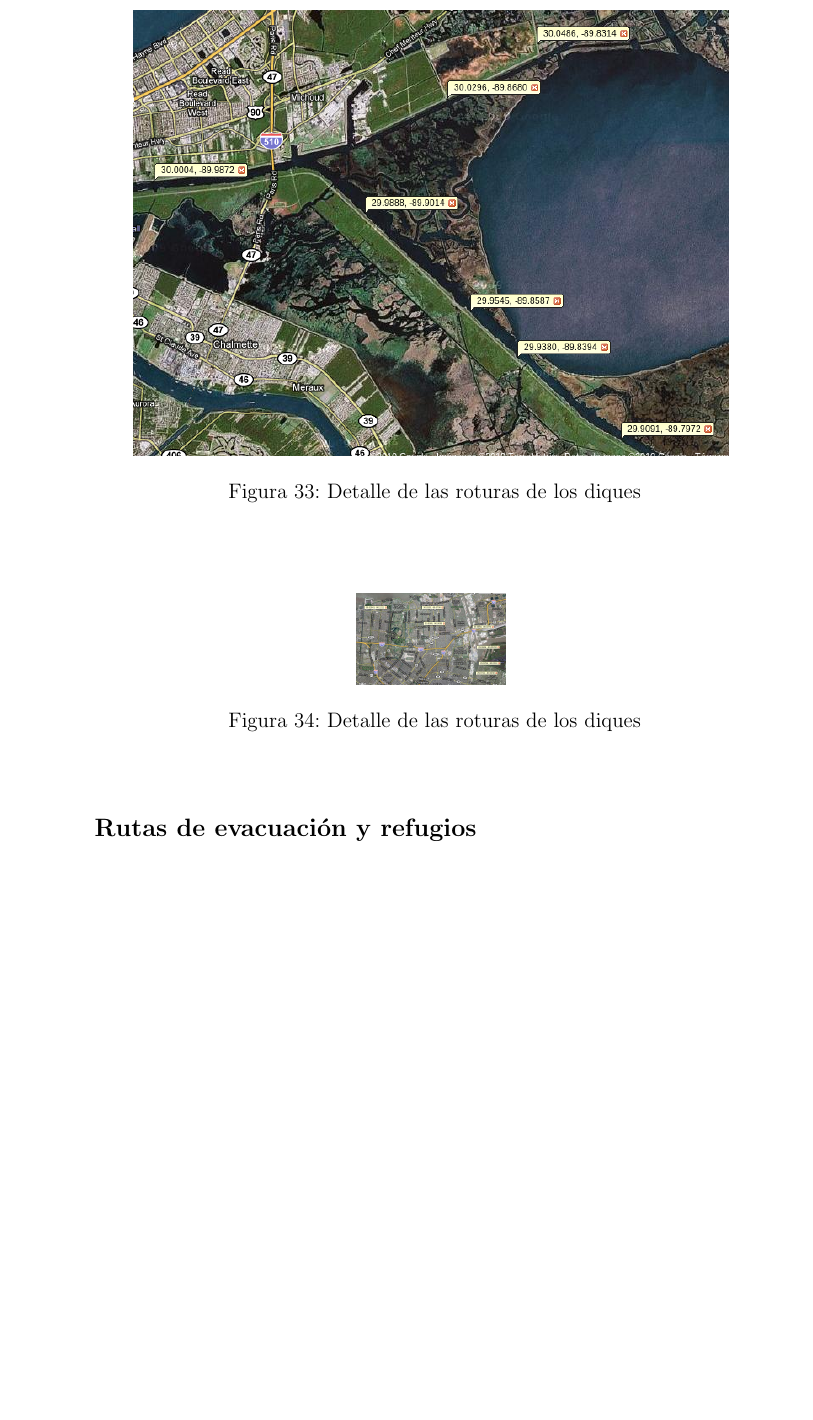
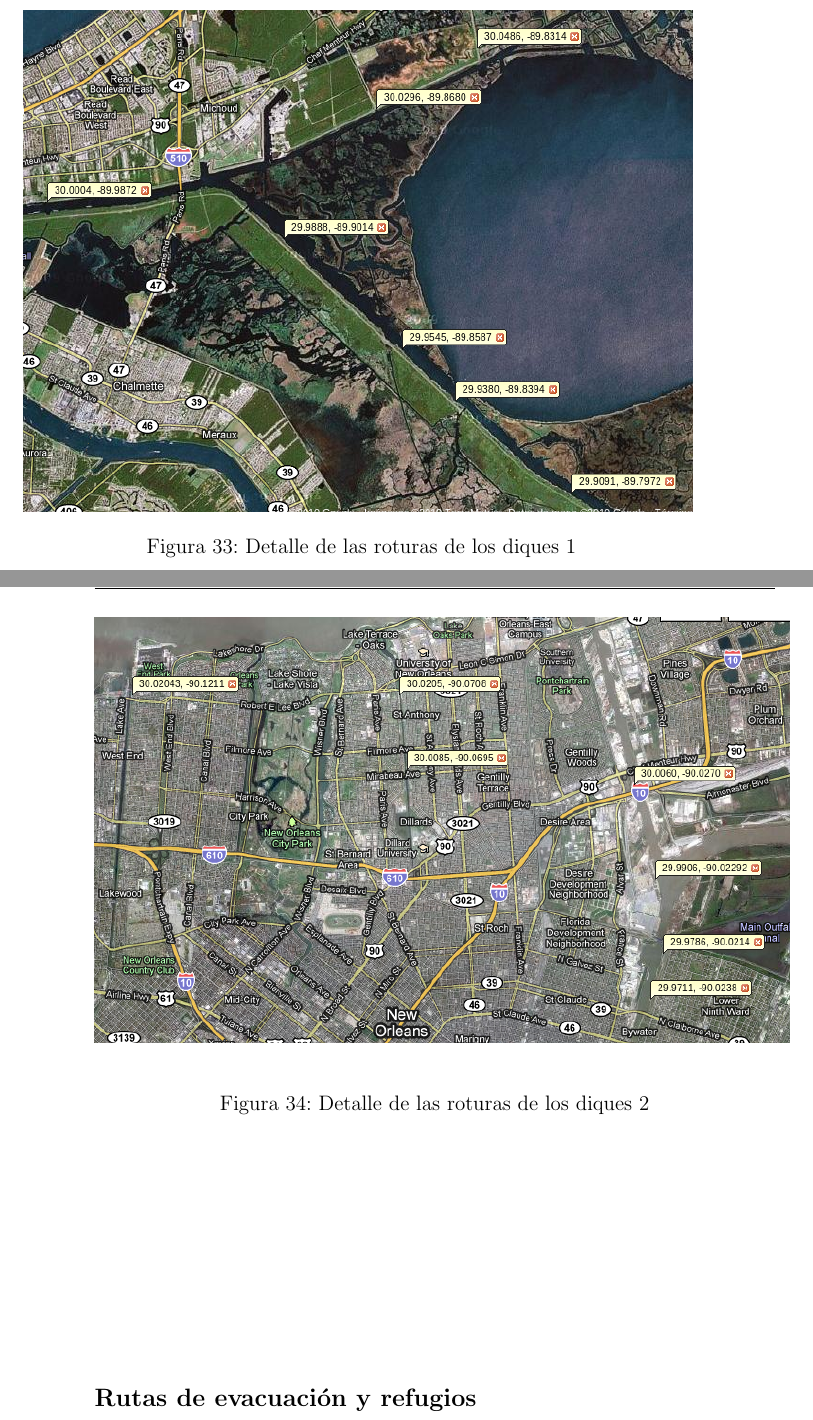
Before and after one commit to ablanco/dissim-memoria, a LaTeX book (dissim.tex, which reads capitulo6/cap6.tex): part of page 90 of 120 before the commit and two parts of pages 91 and 92 of 122 after it, the two joined at a grey line, cut so that both start at the same text, the shorter picture padded with empty space. Compiled offline with pdfLaTeX.

Commit message:
Ajustes en el tamaño de las imágenes del capítulo 6

```diff
--- a/capitulo6/cap6.tex
+++ b/capitulo6/cap6.tex
@@ -92,15 +92,15 @@ simulación de donde se encontraban los diques.
 
 \begin{figure}[H]
  \centering
- \includegraphics[width=120mm]{figuras/cap6/dikes1.png}
- \caption{Detalle de las roturas de los diques}
+ \includegraphics[width=135mm]{figuras/cap6/dikes1.png}
+ \caption{Detalle de las roturas de los diques 1}
 \end{figure}
 
 
 \begin{figure}[H]
  \centering
- \includegraphics[width=30mm]{figuras/cap6/dikes2.png}
- \caption{Detalle de las roturas de los diques}
+ \includegraphics[width=140mm]{figuras/cap6/dikes2.png}
+ \caption{Detalle de las roturas de los diques 2}
 \end{figure}
 
 \subsection*{Rutas de evacuación y refugios}
```
Also changed, not shown: figuras/cap6/affected.png, figuras/cap6/dikes.png, capitulo6/cap6.tex (14 more changed lines).
